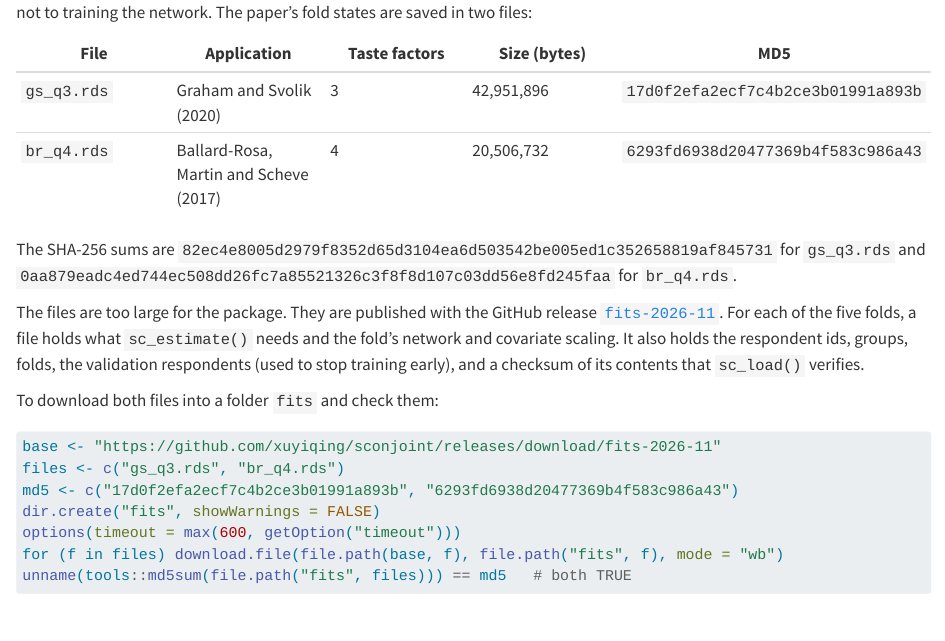
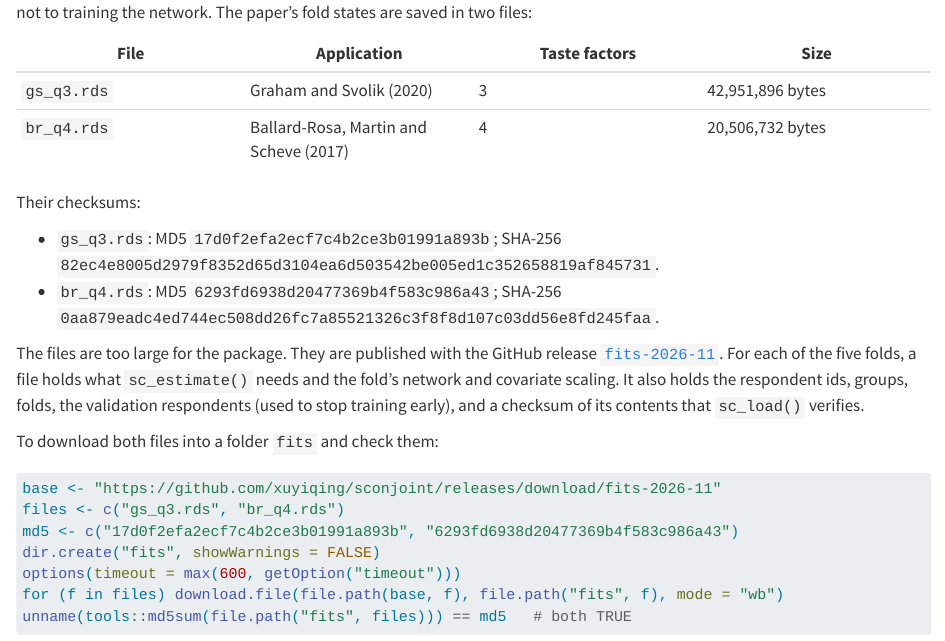
Before and after one commit to xuyiqing/sconjoint, a Quarto document (tutorial/01-installation.qmd): the page in a window 1100 px wide, from 720 px down. Rendered offline with R 4.5, knitr and Pandoc in place of Quarto, with nearby package versions; some code elsewhere in the file could not run offline.

Commit message:
Book: checksums in a list below the saved-fits table, so the table keeps its width
Co-Authored-By: Claude Opus 5.5 <noreply@anthropic.com>

```diff
--- a/tutorial/01-installation.qmd
+++ b/tutorial/01-installation.qmd
@@ -46,13 +46,17 @@
 respondent's information (@sec-inference), not to training the network. The paper's fold states
 are saved in two files:
 
-| File | Application | Taste factors | Size (bytes) | MD5 |
-|---|---|---|---|---|
-| `gs_q3.rds` | Graham and Svolik (2020) | 3 | 42,951,896 | `17d0f2efa2ecf7c4b2ce3b01991a893b` |
-| `br_q4.rds` | Ballard-Rosa, Martin and Scheve (2017) | 4 | 20,506,732 | `6293fd6938d20477369b4f583c986a43` |
+| File | Application | Taste factors | Size |
+|---|---|---|---|
+| `gs_q3.rds` | Graham and Svolik (2020) | 3 | 42,951,896 bytes |
+| `br_q4.rds` | Ballard-Rosa, Martin and Scheve (2017) | 4 | 20,506,732 bytes |
 
-The SHA-256 sums are `82ec4e8005d2979f8352d65d3104ea6d503542be005ed1c352658819af845731` for
-`gs_q3.rds` and `0aa879eadc4ed744ec508dd26fc7a85521326c3f8f8d107c03dd56e8fd245faa` for `br_q4.rds`.
+Their checksums:
+
+- `gs_q3.rds`: MD5 `17d0f2efa2ecf7c4b2ce3b01991a893b`; SHA-256
+  `82ec4e8005d2979f8352d65d3104ea6d503542be005ed1c352658819af845731`.
+- `br_q4.rds`: MD5 `6293fd6938d20477369b4f583c986a43`; SHA-256
+  `0aa879eadc4ed744ec508dd26fc7a85521326c3f8f8d107c03dd56e8fd245faa`.
 
 The files are too large for the package. They are published with the GitHub release
 [`fits-2026-11`](https://github.com/xuyiqing/sconjoint/releases/tag/fits-2026-11). For each of the
```
